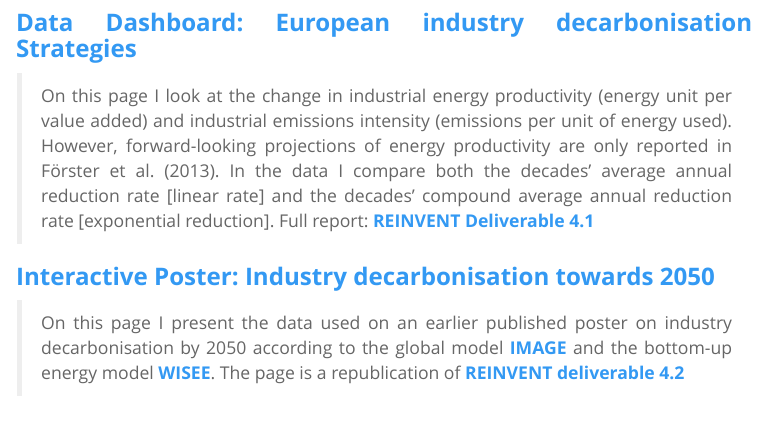
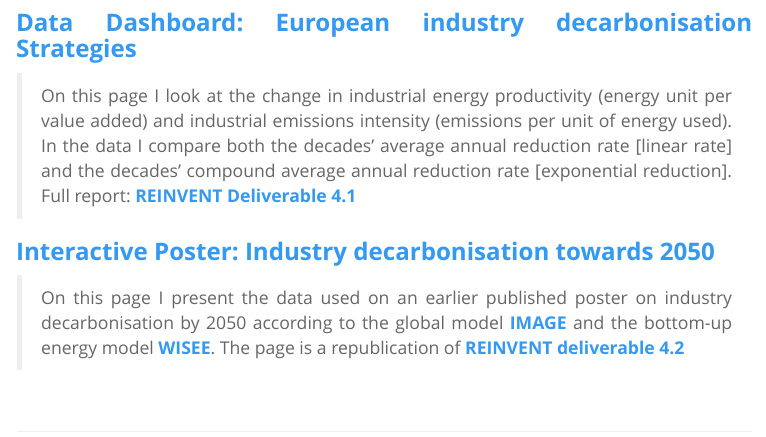
Before and after one commit to marieyesse/marieyesse.github.io, an R Markdown document (research.Rmd): the page in a window 1100 px wide, from 110 px down. The pictures show the output file research.html that the author committed with the source, opened offline; library style sheets and scripts come from the installed R packages; menus at the side of the page are left out.

Commit message:
Updated pages

```diff
--- a/research.Rmd
+++ b/research.Rmd
@@ -4,7 +4,7 @@ title: "Research"
 
 ### [Data Dashboard: European industry decarbonisation Strategies](IAM_dashboard.html)
 
-> On this page I look at the change in industrial energy productivity (energy unit per value added) and industrial emissions intensity (emissions per unit of energy used). However, forward-looking projections of energy productivity are only reported in Förster et al. (2013). In the data I compare both the decades’ average annual reduction rate [linear rate] and the decades’ compound average annual reduction rate [exponential reduction]. Full report: [REINVENT Deliverable 4.1](https://static1.squarespace.com/static/59f0cb986957da5faf64971e/t/5a968cd7652deaeda0a2a62a/1519815901936/D4.1+Existing+visions+and+scenarios.pdf)
+> On this page I look at the change in industrial energy productivity (energy unit per value added) and industrial emissions intensity (emissions per unit of energy used). In the data I compare both the decades’ average annual reduction rate [linear rate] and the decades’ compound average annual reduction rate [exponential reduction]. Full report: [REINVENT Deliverable 4.1](https://static1.squarespace.com/static/59f0cb986957da5faf64971e/t/5a968cd7652deaeda0a2a62a/1519815901936/D4.1+Existing+visions+and+scenarios.pdf)
 
 ###  [Interactive Poster: Industry decarbonisation towards 2050](industry.html)
 
```
Also changed, not shown: research.html.
